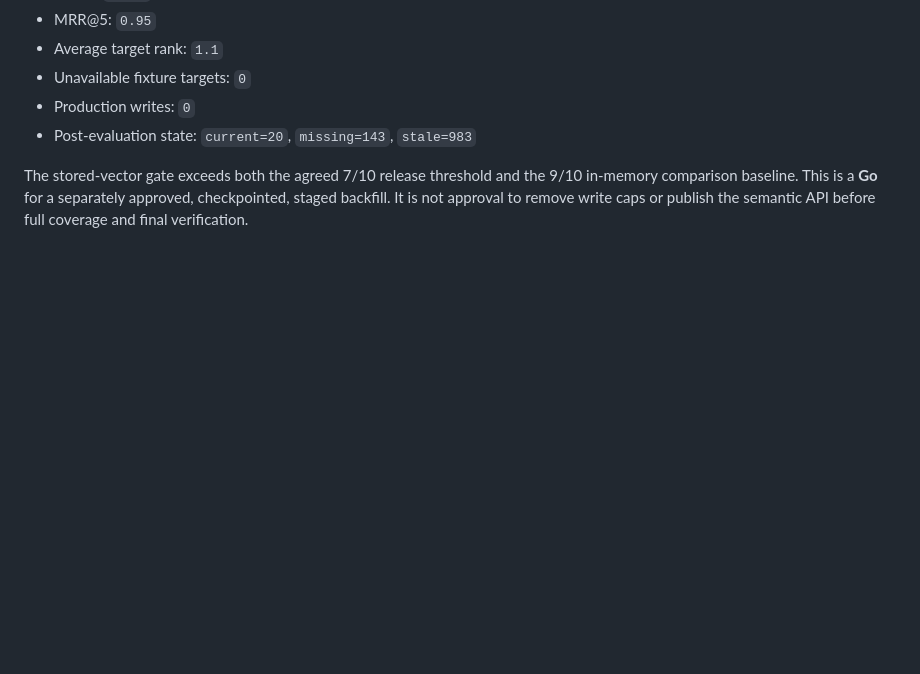
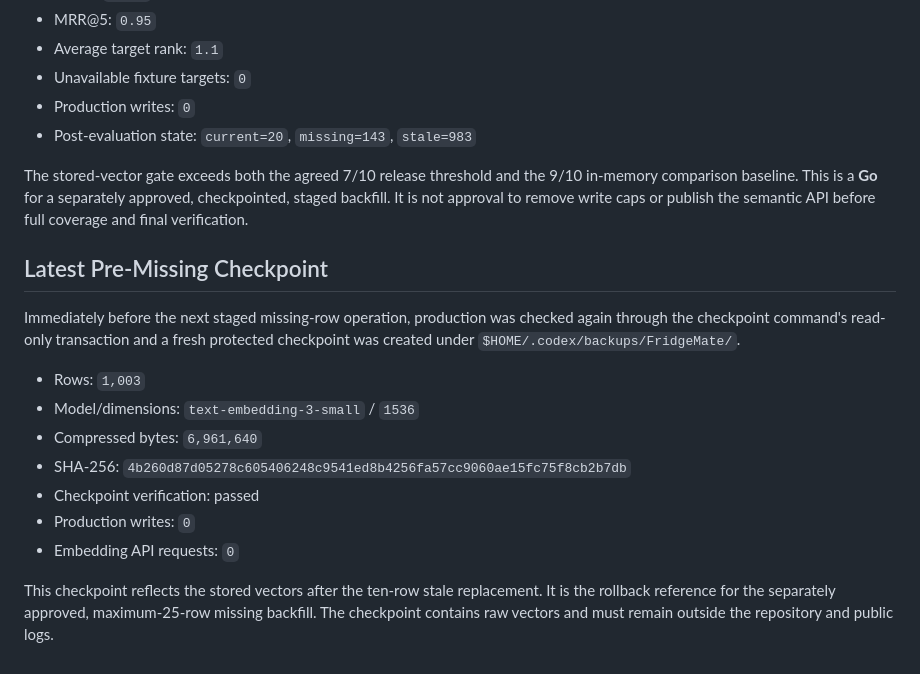
Before and after one commit to slayer011019/fridgemate, a Markdown page: docs/RECIPE_EMBEDDING_OPERATIONS.md, the part around the change. GitHub-like rendering; blank space fills up the shorter version.

Commit message:
docs: record staged recipe embedding checkpoint

```diff
--- a/docs/RECIPE_EMBEDDING_OPERATIONS.md
+++ b/docs/RECIPE_EMBEDDING_OPERATIONS.md
@@ -154,3 +154,17 @@ After separate approval, the fixed fixture was evaluated against stored producti
 - Post-evaluation state: `current=20`, `missing=143`, `stale=983`
 
 The stored-vector gate exceeds both the agreed 7/10 release threshold and the 9/10 in-memory comparison baseline. This is a **Go** for a separately approved, checkpointed, staged backfill. It is not approval to remove write caps or publish the semantic API before full coverage and final verification.
+
+## Latest Pre-Missing Checkpoint
+
+Immediately before the next staged missing-row operation, production was checked again through the checkpoint command's read-only transaction and a fresh protected checkpoint was created under `$HOME/.codex/backups/FridgeMate/`.
+
+- Rows: `1,003`
+- Model/dimensions: `text-embedding-3-small` / `1536`
+- Compressed bytes: `6,961,640`
+- SHA-256: `4b260d87d05278c605406248c9541ed8b4256fa57cc9060ae15fc75f8cb2b7db`
+- Checkpoint verification: passed
+- Production writes: `0`
+- Embedding API requests: `0`
+
+This checkpoint reflects the stored vectors after the ten-row stale replacement. It is the rollback reference for the separately approved, maximum-25-row missing backfill. The checkpoint contains raw vectors and must remain outside the repository and public logs.
```
Also changed, not shown: CHANGELOG.md (+1 -0 lines), docs/RECIPE_SEARCH_QUALITY.md (+1 -1 lines).
